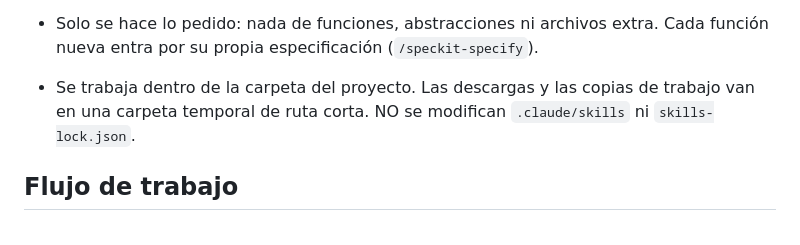
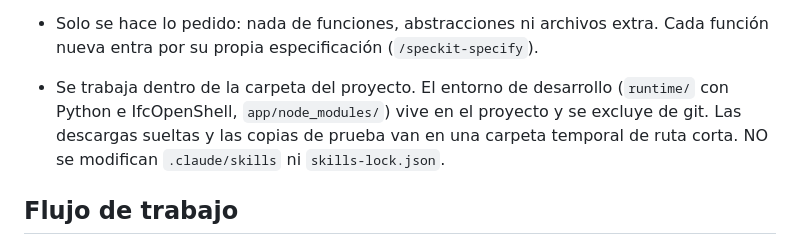
Before and after one commit to nestorfelipe00/bim-simple, a Markdown page: .specify/memory/constitution.md, the part around one of its changes. GitHub-like rendering.

Commit message:
docs: constitución v3.0.1 (aclara dónde vive el entorno de desarrollo)
PATCH aprobado por el usuario a partir del análisis C1: el entorno de
desarrollo (runtime/ con Python e IfcOpenShell, app/node_modules/) vive
en el proyecto y se excluye de git. Las descargas sueltas y las copias
de prueba siguen yendo a una carpeta temporal de ruta corta.

Co-Authored-By: Claude Opus 5.5 <noreply@anthropic.com>

```diff
--- a/.specify/memory/constitution.md
+++ b/.specify/memory/constitution.md
@@ -117,8 +117,10 @@ licencia al entrar es mucho más barato que limpiar el producto después.
   (Principio VI).
 - Solo se hace lo pedido: nada de funciones, abstracciones ni archivos extra. Cada función nueva
   entra por su propia especificación (`/speckit-specify`).
-- Se trabaja dentro de la carpeta del proyecto. Las descargas y las copias de trabajo van en una
-  carpeta temporal de ruta corta. NO se modifican `.claude/skills` ni `skills-lock.json`.
+- Se trabaja dentro de la carpeta del proyecto. El entorno de desarrollo (`runtime/` con Python e
+  IfcOpenShell, `app/node_modules/`) vive en el proyecto y se excluye de git. Las descargas sueltas
+  y las copias de prueba van en una carpeta temporal de ruta corta. NO se modifican
+  `.claude/skills` ni `skills-lock.json`.
 
 ## Flujo de trabajo
 
```
Also changed, not shown: other parts of .specify/memory/constitution.md (+1 -1 lines).
